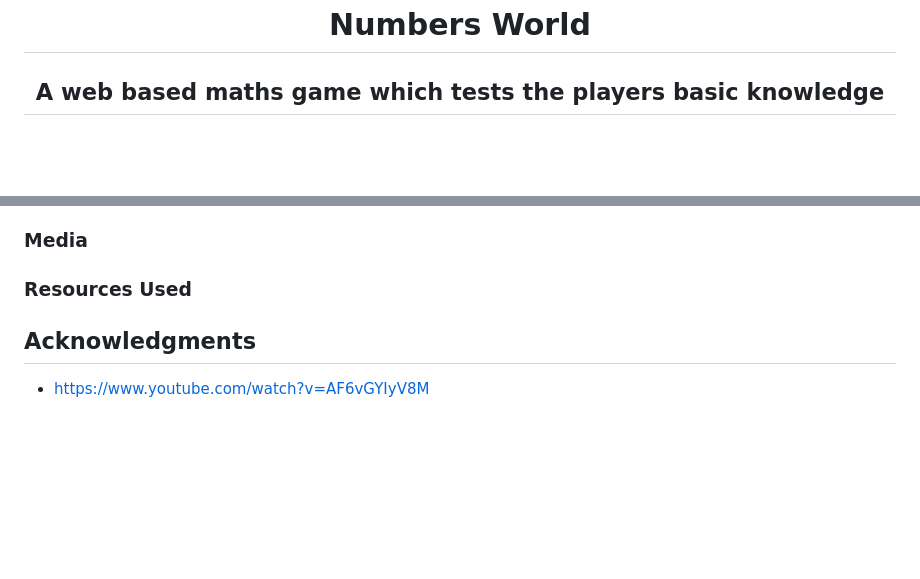
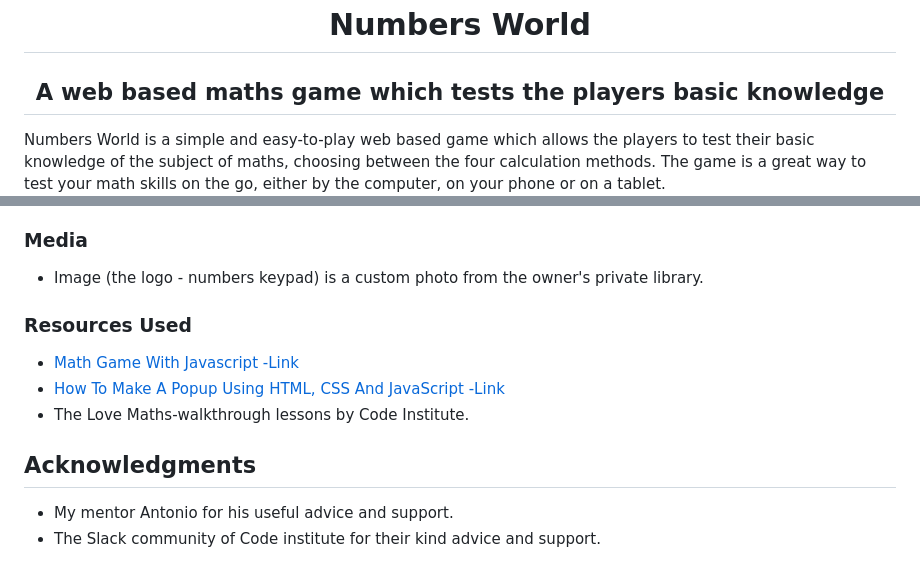
Before and after one commit to Dym077/Numbers-game, a Markdown page: README.md, 2 parts joined by grey strips. Rendered like a GitHub page; blank space fills up the shorter version.

```diff
--- a/README.md
+++ b/README.md
@@ -1,5 +1,6 @@
 <h1 align="center">Numbers World</h1>
 <h2 align="center">A web based maths game which tests the players basic knowledge</h2>
+Numbers World is a simple and easy-to-play web based game which allows the players to test their basic knowledge of the subject of maths, choosing between the four calculation methods. The game is a great way to test your math skills on the go, either by the computer, on your phone or on a tablet.
 
 ![Am I Responsive](documentation/number_game_amiresponsive.png)
 
@@ -182,8 +195,12 @@ The game is tested in Google Chrome, Safari,
 
 ### Media
+- Image (the logo - numbers keypad) is a custom photo from the owner's private library.
 
 ### Resources Used
-
+- [Math Game With Javascript -Link](https://www.youtube.com/watch?v=AF6vGYIyV8M)
+- [How To Make A Popup Using HTML, CSS And JavaScript -Link](https://www.youtube.com/watch?v=AF6vGYIyV8M&t=4s)
+- The Love Maths-walkthrough lessons by Code Institute.
 
 ## Acknowledgments
-- https://www.youtube.com/watch?v=AF6vGYIyV8M
+- My mentor Antonio for his useful advice and support.
+- The Slack community of Code institute for their kind advice and support.
```
Also changed, not shown: other parts of README.md (+19 -7 lines), documentation/lighthouse.png (added), 1 other file.
